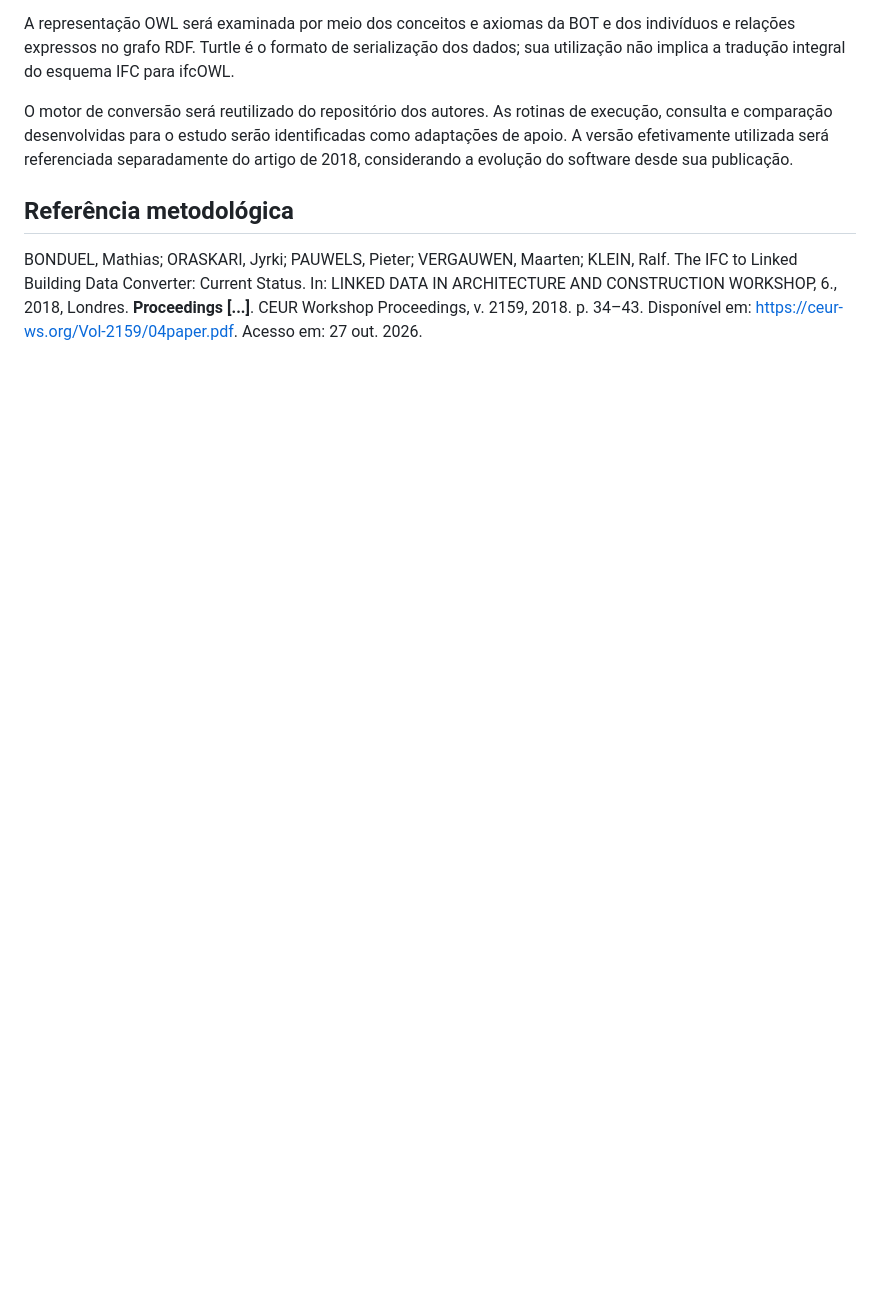
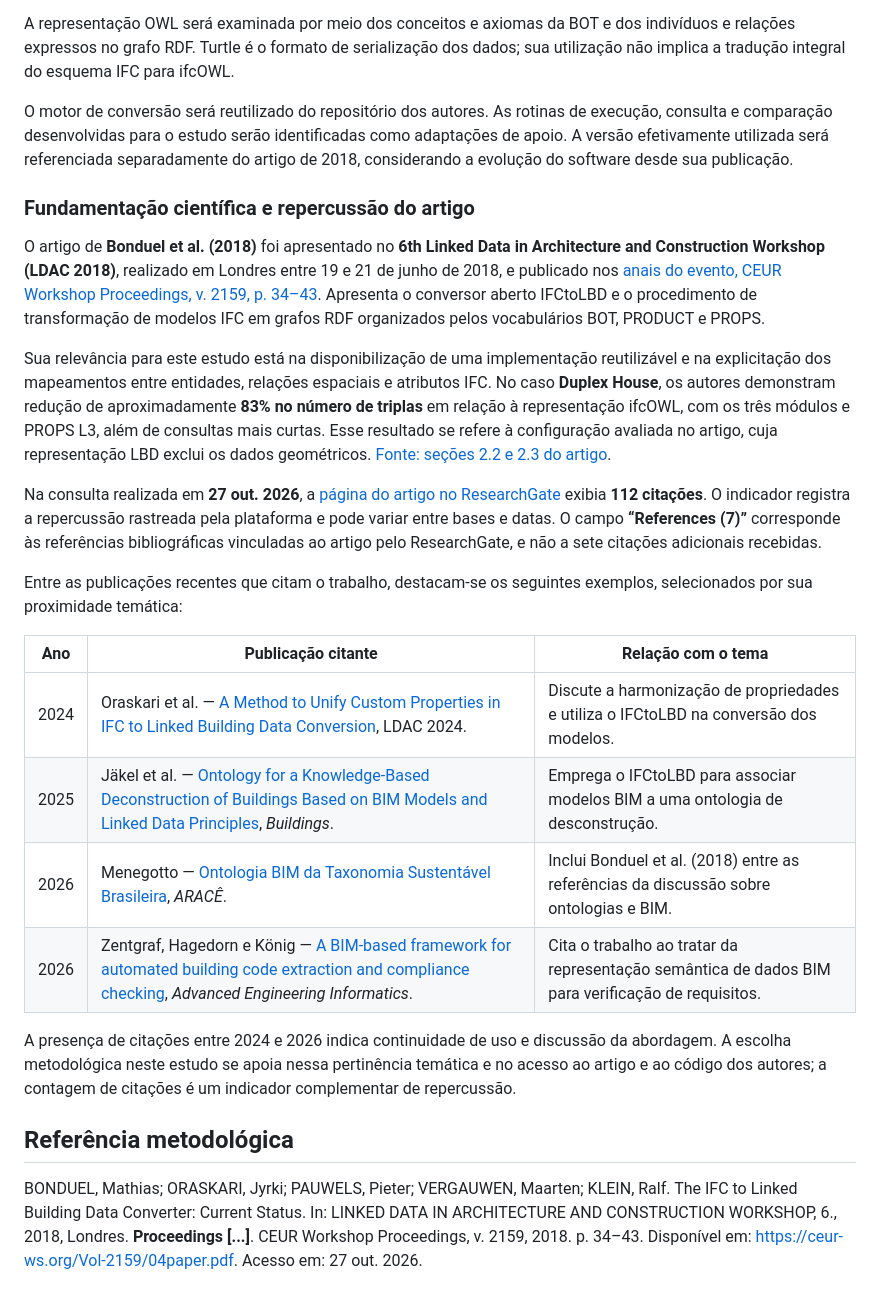
Before and after one commit to prcgui/bim-ontology-CIV2155, a Markdown page: README.md, the part around the change. Rendered like a GitHub page; blank space fills up the shorter version.

Commit message:
Contextualiza artigo IFCtoLBD e sua repercussao cientifica

```diff
--- a/README.md
+++ b/README.md
@@ -65,6 +65,25 @@ A representação OWL será examinada por meio dos conceitos e axiomas da BOT e
 
 O motor de conversão será reutilizado do repositório dos autores. As rotinas de execução, consulta e comparação desenvolvidas para o estudo serão identificadas como adaptações de apoio. A versão efetivamente utilizada será referenciada separadamente do artigo de 2018, considerando a evolução do software desde sua publicação.
 
+### Fundamentação científica e repercussão do artigo
+
+O artigo de **Bonduel et al. (2018)** foi apresentado no **6th Linked Data in Architecture and Construction Workshop (LDAC 2018)**, realizado em Londres entre 19 e 21 de junho de 2018, e publicado nos [anais do evento, CEUR Workshop Proceedings, v. 2159, p. 34–43](https://ceur-ws.org/Vol-2159/). Apresenta o conversor aberto IFCtoLBD e o procedimento de transformação de modelos IFC em grafos RDF organizados pelos vocabulários BOT, PRODUCT e PROPS.
+
+Sua relevância para este estudo está na disponibilização de uma implementação reutilizável e na explicitação dos mapeamentos entre entidades, relações espaciais e atributos IFC. No caso **Duplex House**, os autores demonstram redução de aproximadamente **83% no número de triplas** em relação à representação ifcOWL, com os três módulos e PROPS L3, além de consultas mais curtas. Esse resultado se refere à configuração avaliada no artigo, cuja representação LBD exclui os dados geométricos. [Fonte: seções 2.2 e 2.3 do artigo](https://ceur-ws.org/Vol-2159/04paper.pdf#page=8).
+
+Na consulta realizada em **27 out. 2026**, a [página do artigo no ResearchGate](https://www.researchgate.net/publication/327262321_The_IFC_to_Linked_Building_Data_Converter-Current_Status) exibia **112 citações**. O indicador registra a repercussão rastreada pela plataforma e pode variar entre bases e datas. O campo **“References (7)”** corresponde às referências bibliográficas vinculadas ao artigo pelo ResearchGate, e não a sete citações adicionais recebidas.
+
+Entre as publicações recentes que citam o trabalho, destacam-se os seguintes exemplos, selecionados por sua proximidade temática:
+
+| Ano | Publicação citante | Relação com o tema |
+| --- | --- | --- |
+| 2024 | Oraskari et al. — [A Method to Unify Custom Properties in IFC to Linked Building Data Conversion](https://linkedbuildingdata.net/ldac2024/files/papers/LDAC2024_Camera_20.pdf), LDAC 2024. | Discute a harmonização de propriedades e utiliza o IFCtoLBD na conversão dos modelos. |
+| 2025 | Jäkel et al. — [Ontology for a Knowledge-Based Deconstruction of Buildings Based on BIM Models and Linked Data Principles](https://doi.org/10.3390/buildings15050720), *Buildings*. | Emprega o IFCtoLBD para associar modelos BIM a uma ontologia de desconstrução. |
+| 2026 | Menegotto — [Ontologia BIM da Taxonomia Sustentável Brasileira](https://doi.org/10.56238/arev8n3-151), *ARACÊ*. | Inclui Bonduel et al. (2018) entre as referências da discussão sobre ontologias e BIM. |
+| 2026 | Zentgraf, Hagedorn e König — [A BIM-based framework for automated building code extraction and compliance checking](https://doi.org/10.1016/j.aei.2026.104735), *Advanced Engineering Informatics*. | Cita o trabalho ao tratar da representação semântica de dados BIM para verificação de requisitos. |
+
+A presença de citações entre 2024 e 2026 indica continuidade de uso e discussão da abordagem. A escolha metodológica neste estudo se apoia nessa pertinência temática e no acesso ao artigo e ao código dos autores; a contagem de citações é um indicador complementar de repercussão.
+
 ## Referência metodológica
 
 BONDUEL, Mathias; ORASKARI, Jyrki; PAUWELS, Pieter; VERGAUWEN, Maarten; KLEIN, Ralf. The IFC to Linked Building Data Converter: Current Status. In: LINKED DATA IN ARCHITECTURE AND CONSTRUCTION WORKSHOP, 6., 2018, Londres. **Proceedings [...]**. CEUR Workshop Proceedings, v. 2159, 2018. p. 34–43. Disponível em: <https://ceur-ws.org/Vol-2159/04paper.pdf>. Acesso em: 27 out. 2026.
```
